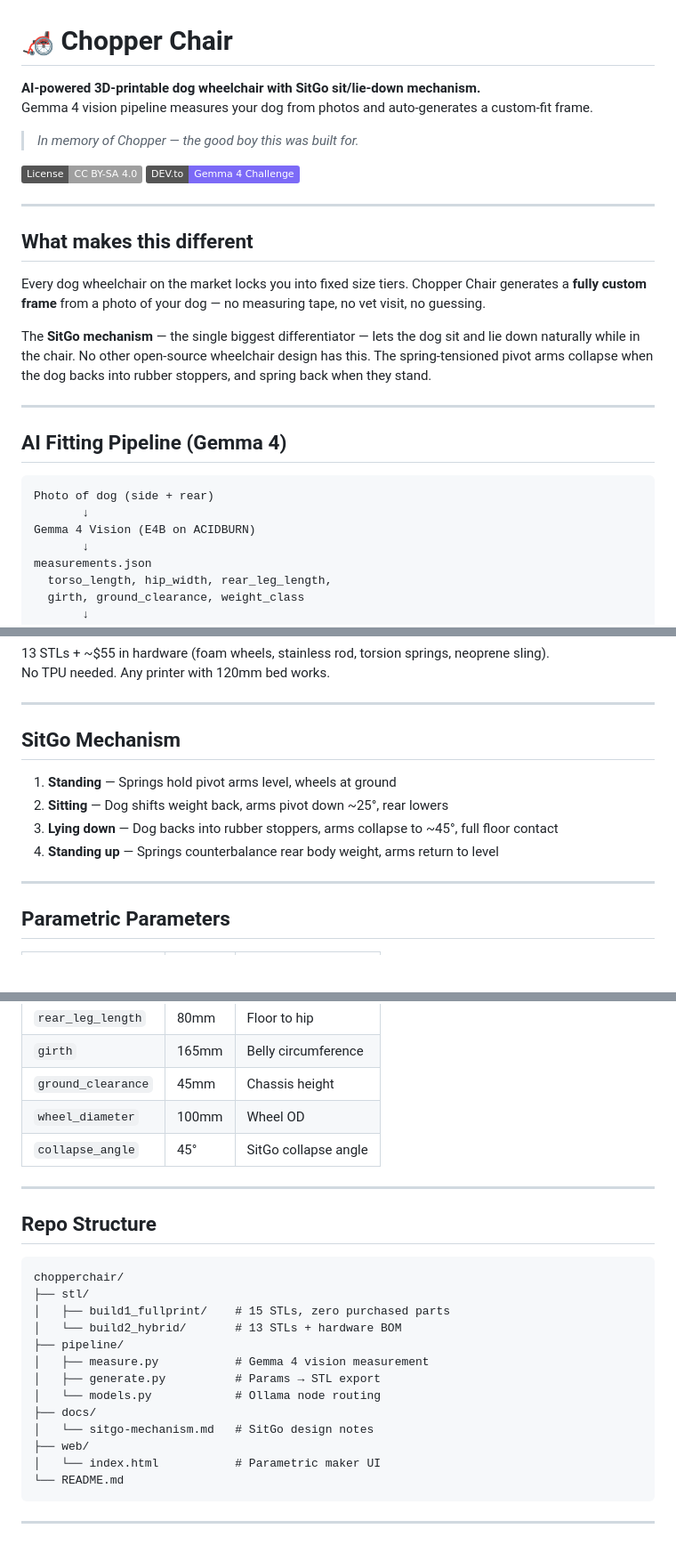
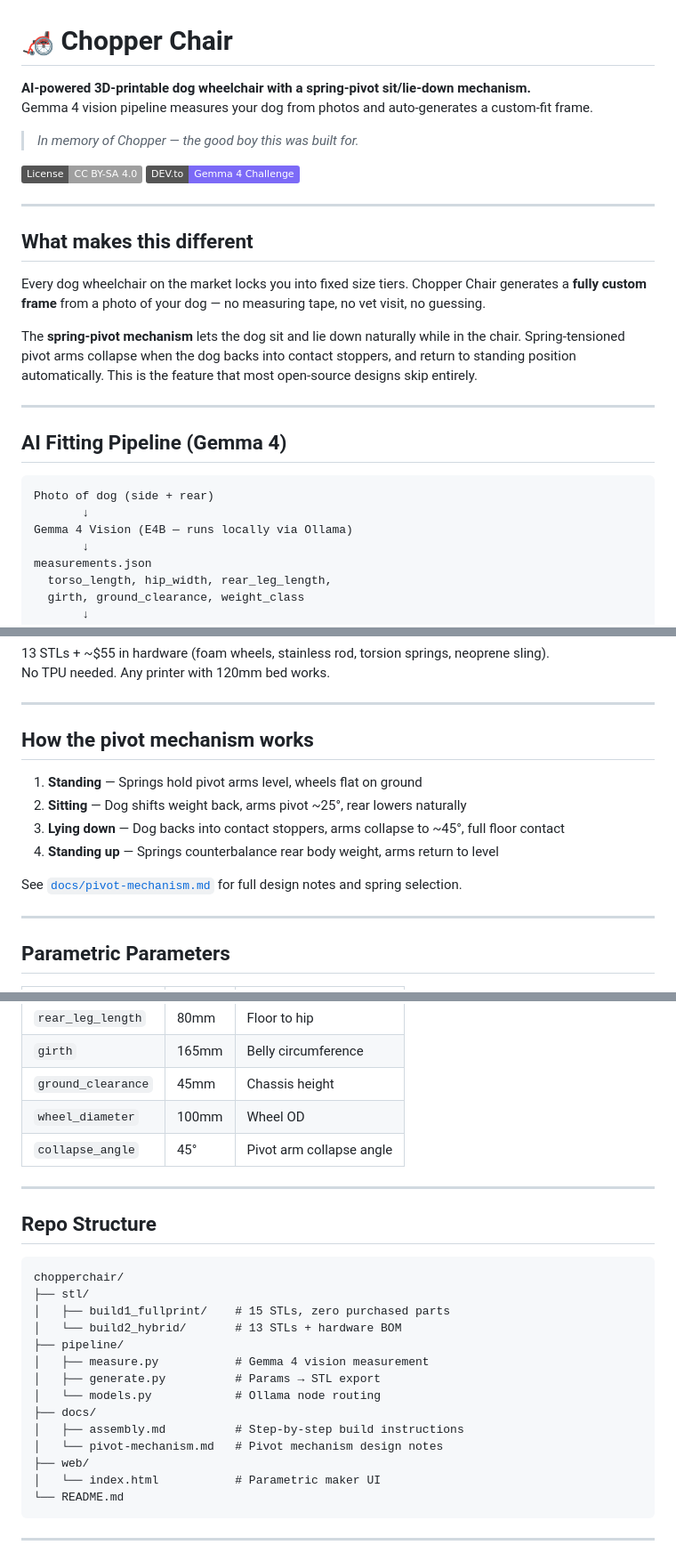
Before and after one commit to ChopperD00/chopperchair, a Markdown page: README.md, 3 parts joined by grey strips. Shown at 89% size. Drawn GitHub-style; badges without logos; blank space fills up the shorter version.

Commit message:
docs: remove SitGo trademark refs, rename mechanism, write proper assembly instructions

````diff
--- a/README.md
+++ b/README.md
@@ -1,6 +1,6 @@
 # 🦽 Chopper Chair
 
-**AI-powered 3D-printable dog wheelchair with SitGo sit/lie-down mechanism.**
+**AI-powered 3D-printable dog wheelchair with a spring-pivot sit/lie-down mechanism.**
 Gemma 4 vision pipeline measures your dog from photos and auto-generates a custom-fit frame.
 
 > *In memory of Chopper — the good boy this was built for.*
@@ -14,7 +14,7 @@ Gemma 4 vision pipeline measures your dog from photos and auto-generates a custo
 
 Every dog wheelchair on the market locks you into fixed size tiers. Chopper Chair generates a **fully custom frame** from a photo of your dog — no measuring tape, no vet visit, no guessing.
 
-The **SitGo mechanism** — the single biggest differentiator — lets the dog sit and lie down naturally while in the chair. No other open-source wheelchair design has this. The spring-tensioned pivot arms collapse when the dog backs into rubber stoppers, and spring back when they stand.
+The **spring-pivot mechanism** lets the dog sit and lie down naturally while in the chair. Spring-tensioned pivot arms collapse when the dog backs into contact stoppers, and return to standing position automatically. This is the feature that most open-source designs skip entirely.
 
 ---
 
@@ -23,7 +23,7 @@ The **SitGo mechanism** — the single biggest differentiator — lets the dog s
 ```
 Photo of dog (side + rear)
        ↓
-Gemma 4 Vision (E4B on ACIDBURN)
+Gemma 4 Vision (E4B — runs locally via Ollama)
        ↓
 measurements.json
   torso_length, hip_width, rear_leg_length,
@@ -58,12 +58,14 @@ No TPU needed. Any printer with 120mm bed works.
 
 ---
 
-## SitGo Mechanism
+## How the pivot mechanism works
 
-1. **Standing** — Springs hold pivot arms level, wheels at ground
-2. **Sitting** — Dog shifts weight back, arms pivot down ~25°, rear lowers
-3. **Lying down** — Dog backs into rubber stoppers, arms collapse to ~45°, full floor contact
+1. **Standing** — Springs hold pivot arms level, wheels flat on ground
+2. **Sitting** — Dog shifts weight back, arms pivot ~25°, rear lowers naturally
+3. **Lying down** — Dog backs into contact stoppers, arms collapse to ~45°, full floor contact
 4. **Standing up** — Springs counterbalance rear body weight, arms return to level
+
+See [`docs/pivot-mechanism.md`](docs/pivot-mechanism.md) for full design notes and spring selection.
 
 ---
 
@@ -77,7 +79,7 @@ No TPU needed. Any printer with 120mm bed works.
 | `girth` | 165mm | Belly circumference |
 | `ground_clearance` | 45mm | Chassis height |
 | `wheel_diameter` | 100mm | Wheel OD |
-| `collapse_angle` | 45° | SitGo collapse angle |
+| `collapse_angle` | 45° | Pivot arm collapse angle |
 
 ---
 
@@ -93,7 +95,8 @@ chopperchair/
 │   ├── generate.py          # Params → STL export
 │   └── models.py            # Ollama node routing
 ├── docs/
-│   └── sitgo-mechanism.md   # SitGo design notes
+│   ├── assembly.md          # Step-by-step build instructions
+│   └── pivot-mechanism.md   # Pivot mechanism design notes
 ├── web/
 │   └── index.html           # Parametric maker UI
 └── README.md
````
Also changed, not shown: docs/assembly.md (added, +178 -0 lines), docs/pivot-mechanism.md (added, +64 -0 lines).
